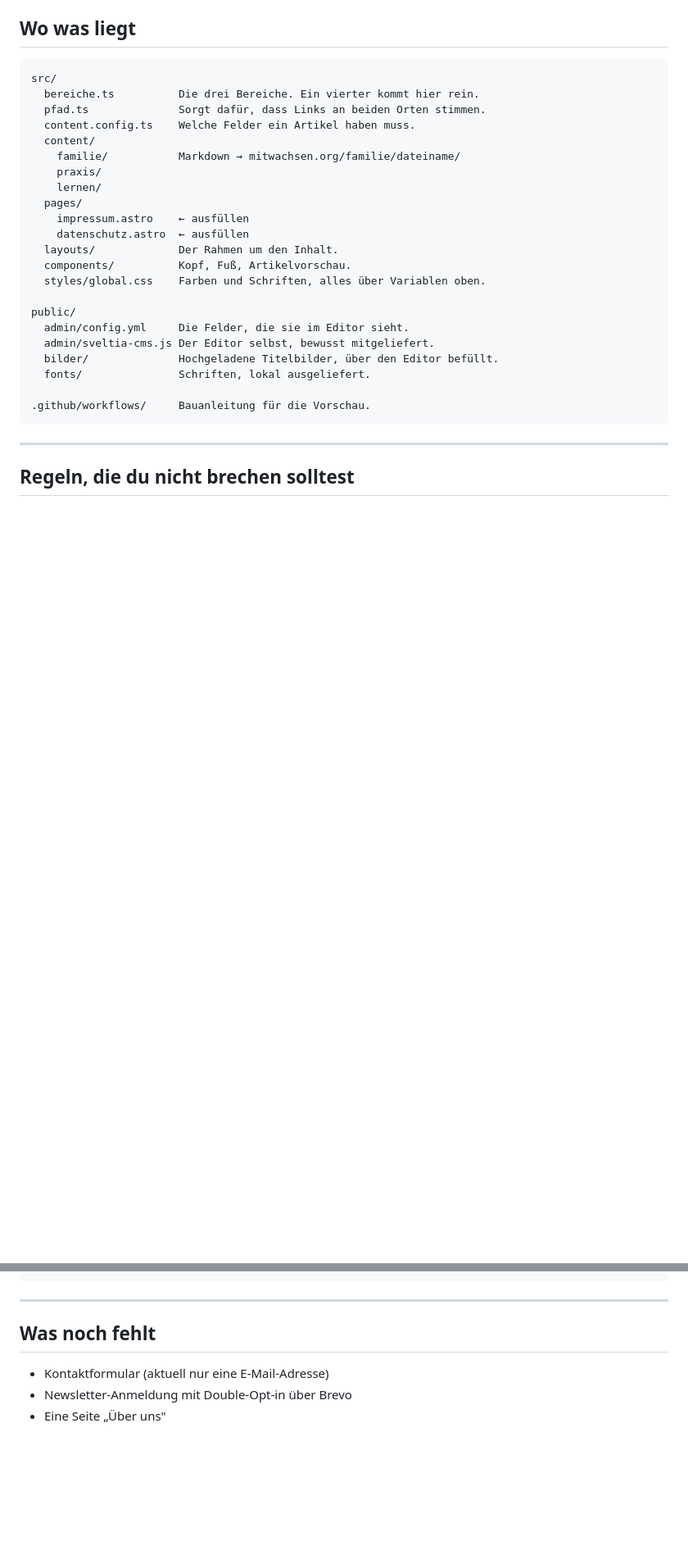
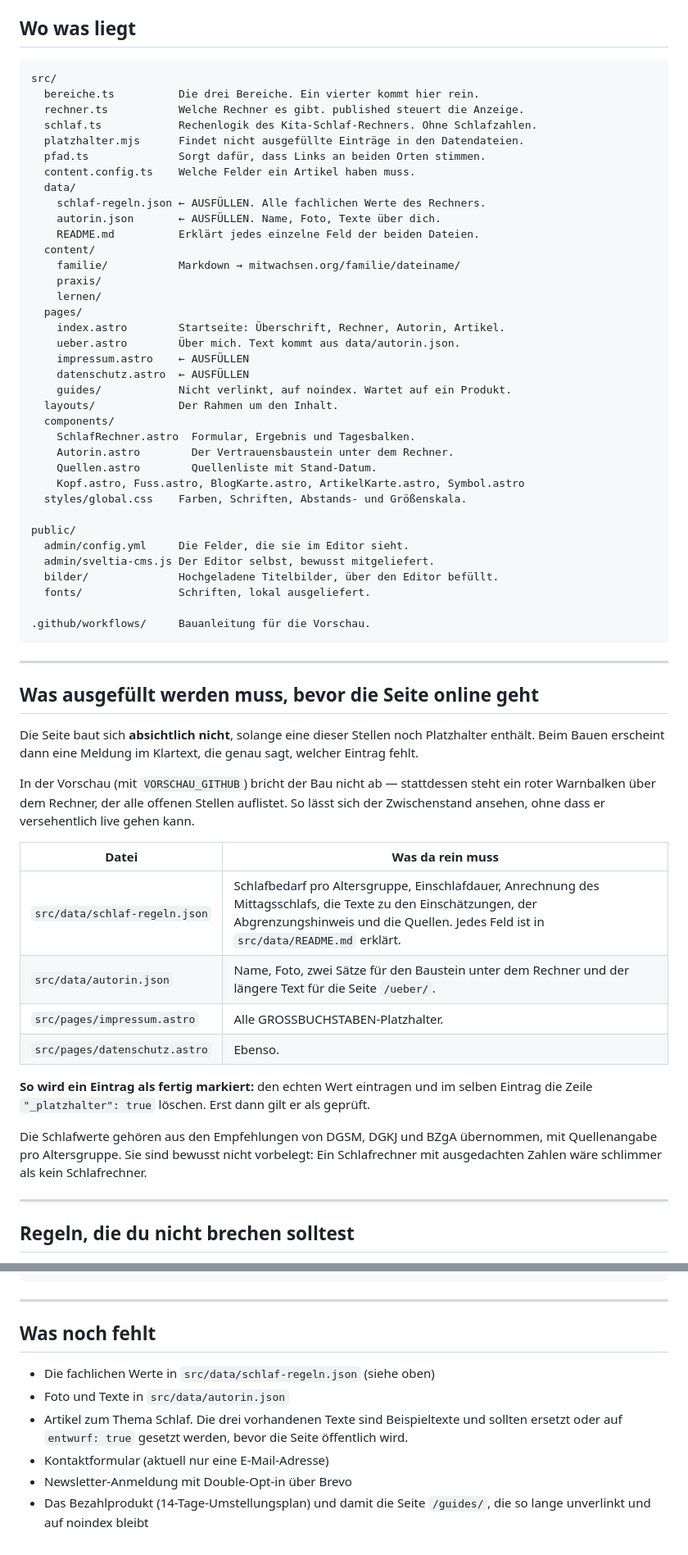
Before and after one commit to InfinitumNox/InfinitumNox, a Markdown page: README.md, 2 parts joined by grey strips. Shown at 82% size. GitHub-like rendering; blank space fills up the shorter version.

Commit message:
Phase 6: Fehler beheben und alles gegenprüfen
Behoben (die Änderungen selbst stecken im Phase-5-Commit, weil sie
beim selben Gerätetest auffielen):
- Ankersprünge: scroll-margin-top in Kopfhöhe steht jetzt zentral für
  jedes Element mit id. Die beiden lokalen Überschreibungen im Rechner
  und auf der Startseite waren spezifischer und haben die Überschrift
  wieder hinter die Leiste geschoben - sie sind entfernt.
- Trefferflächen der Navigation von 32 auf 44 Pixel gebracht.
- Kontrast: --tinte-leise von #57635c auf #4a554e abgedunkelt
  (5,8 auf 7,2 zu 1). Die Bereichsplaketten auf den Blogkarten lagen
  bei 4,38 und 4,49 zu 1 und damit unter den geforderten 4,5; sie
  werden jetzt zu 10 Prozent auf Weiß statt zu 14 Prozent auf Papier
  gemischt und liegen bei 5,0 bis 6,1. Die Palette bleibt unberührt.

Gegengeprüft in echter Geräte-Emulation (Chromium, 360 x 740, Touch,
dreifache Pixeldichte) sowie auf 1280 Pixel Breite:
- Navigation einzeilig, kein waagerechtes Scrollen auf keiner Seite
- Rechner ohne Klick erreichbar, Ergebnis in aria-live, sanfter Scroll
- Geteilte Adressen füllen das Formular und rechnen sofort
- Tastaturfokus bei echten Tab-Sprüngen überall sichtbar
- Rechnen allein mit der Tastatur möglich
- Ohne JavaScript bleiben Überschrift, Formular, Datenschutzhinweis,
  Abgrenzung, Quellen und Autorin lesbar
- Bei prefers-reduced-motion keine Aufbau-Animation, kein weiches
  Scrollen
- Kontrast auf allen 13 Seiten und im Ergebnisbereich nach WCAG AA
- robots.txt, rss.xml, llms.txt und Sitemap werden ausgeliefert
- /guides/ steht auf noindex und ist nirgends verlinkt

README ergänzt: neue Ordnerstruktur und ein Abschnitt, der auflistet,
welche Dateien vor dem Livegang ausgefüllt werden müssen und wie ein
Eintrag als geprüft markiert wird.

Co-Authored-By: Claude Opus 5 <noreply@anthropic.com>
Claude-Session: https://claude.ai/code/session_017BkAxp1p75TMkFvTVDLDBt

````diff
--- a/README.md
+++ b/README.md
@@ -164,18 +165,32 @@ nicht.
 ```
 src/
   bereiche.ts          Die drei Bereiche. Ein vierter kommt hier rein.
+  rechner.ts           Welche Rechner es gibt. published steuert die Anzeige.
+  schlaf.ts            Rechenlogik des Kita-Schlaf-Rechners. Ohne Schlafzahlen.
+  platzhalter.mjs      Findet nicht ausgefüllte Einträge in den Datendateien.
   pfad.ts              Sorgt dafür, dass Links an beiden Orten stimmen.
   content.config.ts    Welche Felder ein Artikel haben muss.
+  data/
+    schlaf-regeln.json ← AUSFÜLLEN. Alle fachlichen Werte des Rechners.
+    autorin.json       ← AUSFÜLLEN. Name, Foto, Texte über dich.
+    README.md          Erklärt jedes einzelne Feld der beiden Dateien.
   content/
     familie/           Markdown → mitwachsen.org/familie/dateiname/
     praxis/
     lernen/
   pages/
-    impressum.astro    ← ausfüllen
-    datenschutz.astro  ← ausfüllen
+    index.astro        Startseite: Überschrift, Rechner, Autorin, Artikel.
+    ueber.astro        Über mich. Text kommt aus data/autorin.json.
+    impressum.astro    ← AUSFÜLLEN
+    datenschutz.astro  ← AUSFÜLLEN
+    guides/            Nicht verlinkt, auf noindex. Wartet auf ein Produkt.
   layouts/             Der Rahmen um den Inhalt.
-  components/          Kopf, Fuß, Artikelvorschau.
-  styles/global.css    Farben und Schriften, alles über Variablen oben.
+  components/
+    SchlafRechner.astro  Formular, Ergebnis und Tagesbalken.
+    Autorin.astro        Der Vertrauensbaustein unter dem Rechner.
+    Quellen.astro        Quellenliste mit Stand-Datum.
+    Kopf.astro, Fuss.astro, BlogKarte.astro, ArtikelKarte.astro, Symbol.astro
+  styles/global.css    Farben, Schriften, Abstands- und Größenskala.
 
 public/
   admin/config.yml     Die Felder, die sie im Editor sieht.
@@ -185,6 +200,35 @@ public/
 
 .github/workflows/     Bauanleitung für die Vorschau.
 ```
+
+---
+
+## Was ausgefüllt werden muss, bevor die Seite online geht
+
+Die Seite baut sich **absichtlich nicht**, solange eine dieser Stellen
+noch Platzhalter enthält. Beim Bauen erscheint dann eine Meldung im
+Klartext, die genau sagt, welcher Eintrag fehlt.
+
+In der Vorschau (mit `VORSCHAU_GITHUB`) bricht der Bau nicht ab —
+stattdessen steht ein roter Warnbalken über dem Rechner, der alle
+offenen Stellen auflistet. So lässt sich der Zwischenstand ansehen,
+ohne dass er versehentlich live gehen kann.
+
+| Datei | Was da rein muss |
+| --- | --- |
+| `src/data/schlaf-regeln.json` | Schlafbedarf pro Altersgruppe, Einschlafdauer, Anrechnung des Mittagsschlafs, die Texte zu den Einschätzungen, der Abgrenzungshinweis und die Quellen. Jedes Feld ist in `src/data/README.md` erklärt. |
+| `src/data/autorin.json` | Name, Foto, zwei Sätze für den Baustein unter dem Rechner und der längere Text für die Seite `/ueber/`. |
+| `src/pages/impressum.astro` | Alle GROSSBUCHSTABEN-Platzhalter. |
+| `src/pages/datenschutz.astro` | Ebenso. |
+
+**So wird ein Eintrag als fertig markiert:** den echten Wert eintragen
+und im selben Eintrag die Zeile `"_platzhalter": true` löschen. Erst
+dann gilt er als geprüft.
+
+Die Schlafwerte gehören aus den Empfehlungen von DGSM, DGKJ und BZgA
+übernommen, mit Quellenangabe pro Altersgruppe. Sie sind bewusst nicht
+vorbelegt: Ein Schlafrechner mit ausgedachten Zahlen wäre schlimmer als
+kein Schlafrechner.
 
 ---
 
@@ -225,6 +269,12 @@ VORSCHAU_GITHUB="deinname/mitwachsen" npm run build
 
 ## Was noch fehlt
 
+- Die fachlichen Werte in `src/data/schlaf-regeln.json` (siehe oben)
+- Foto und Texte in `src/data/autorin.json`
+- Artikel zum Thema Schlaf. Die drei vorhandenen Texte sind
+  Beispieltexte und sollten ersetzt oder auf `entwurf: true` gesetzt
+  werden, bevor die Seite öffentlich wird.
 - Kontaktformular (aktuell nur eine E-Mail-Adresse)
 - Newsletter-Anmeldung mit Double-Opt-in über Brevo
-- Eine Seite „Über uns"
+- Das Bezahlprodukt (14-Tage-Umstellungsplan) und damit die Seite
+  `/guides/`, die so lange unverlinkt und auf noindex bleibt
````
Also changed, not shown: other parts of README.md (+2 -1 lines).
